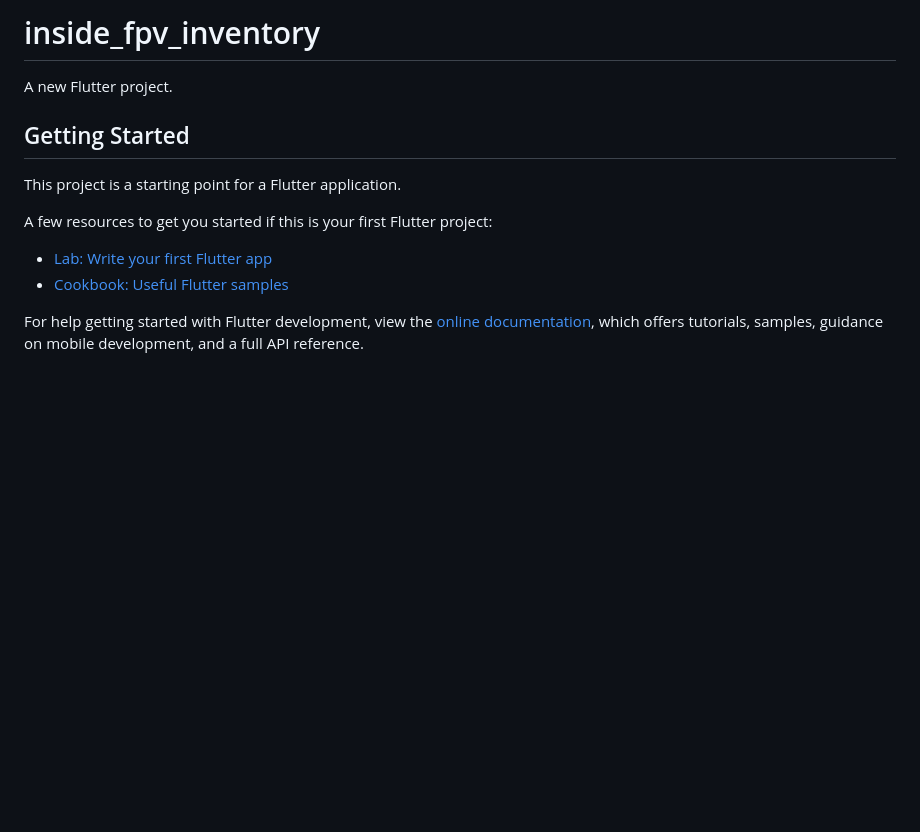
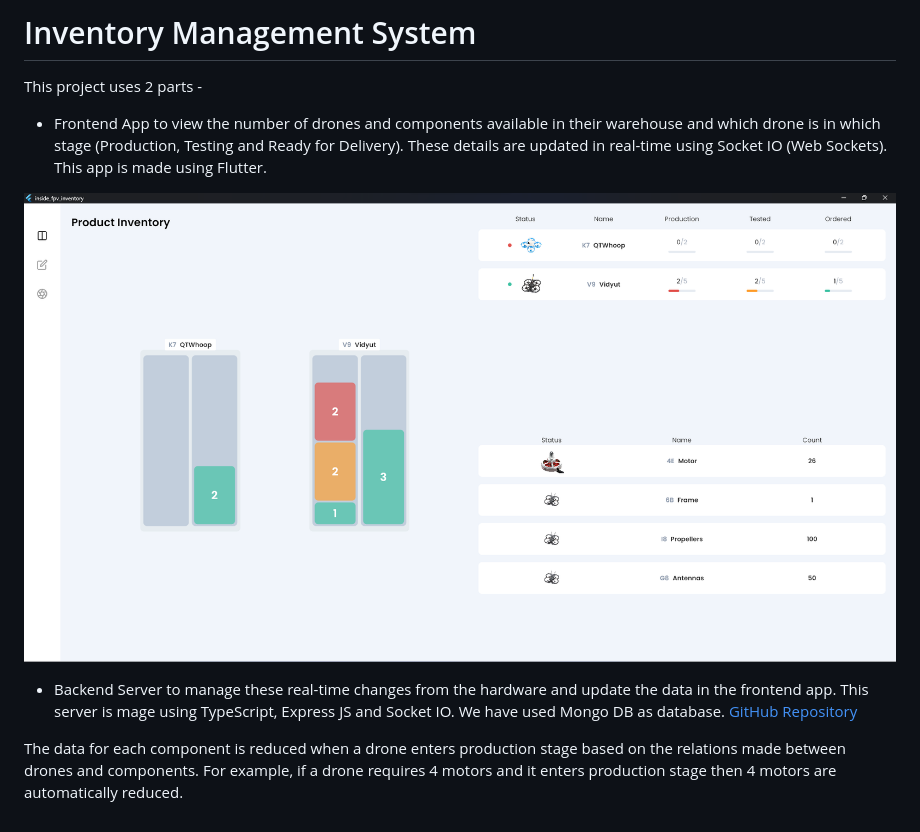
Before and after one commit to Bhaswanth-Isani/inside_fpv_inventory, a Markdown page: README.md, the part around the change. GitHub-like rendering; pictures changed too: media/image1.png (added); blank space fills up the shorter version.

```diff
--- a/README.md
+++ b/README.md
@@ -1,16 +1,23 @@
-# inside_fpv_inventory
+# Inventory Management System
 
-A new Flutter project.
+This project uses 2 parts -
 
-## Getting Started
+- Frontend App to view the number of drones and components available
+  in their warehouse and which drone is in which stage (Production,
+  Testing and Ready for Delivery). These details are updated in
+  real-time using Socket IO (Web Sockets). This app is made using
+  Flutter.
 
-This project is a starting point for a Flutter application.
+![Chart Description automatically
+generated](media/image1.png)
 
-A few resources to get you started if this is your first Flutter project:
+- Backend Server to manage these real-time changes from the hardware
+  and update the data in the frontend app. This server is mage using
+  TypeScript, Express JS and Socket IO. We have used Mongo DB as
+  database. [GitHub
+  Repository](https://github.com/bhaswanth-isani8055/inside-fpv-server)
 
-- [Lab: Write your first Flutter app](https://docs.flutter.dev/get-started/codelab)
-- [Cookbook: Useful Flutter samples](https://docs.flutter.dev/cookbook)
-
-For help getting started with Flutter development, view the
-[online documentation](https://docs.flutter.dev/), which offers tutorials,
-samples, guidance on mobile development, and a full API reference.
+The data for each component is reduced when a drone enters production
+stage based on the relations made between drones and components. For
+example, if a drone requires 4 motors and it enters production stage
+then 4 motors are automatically reduced.
```
